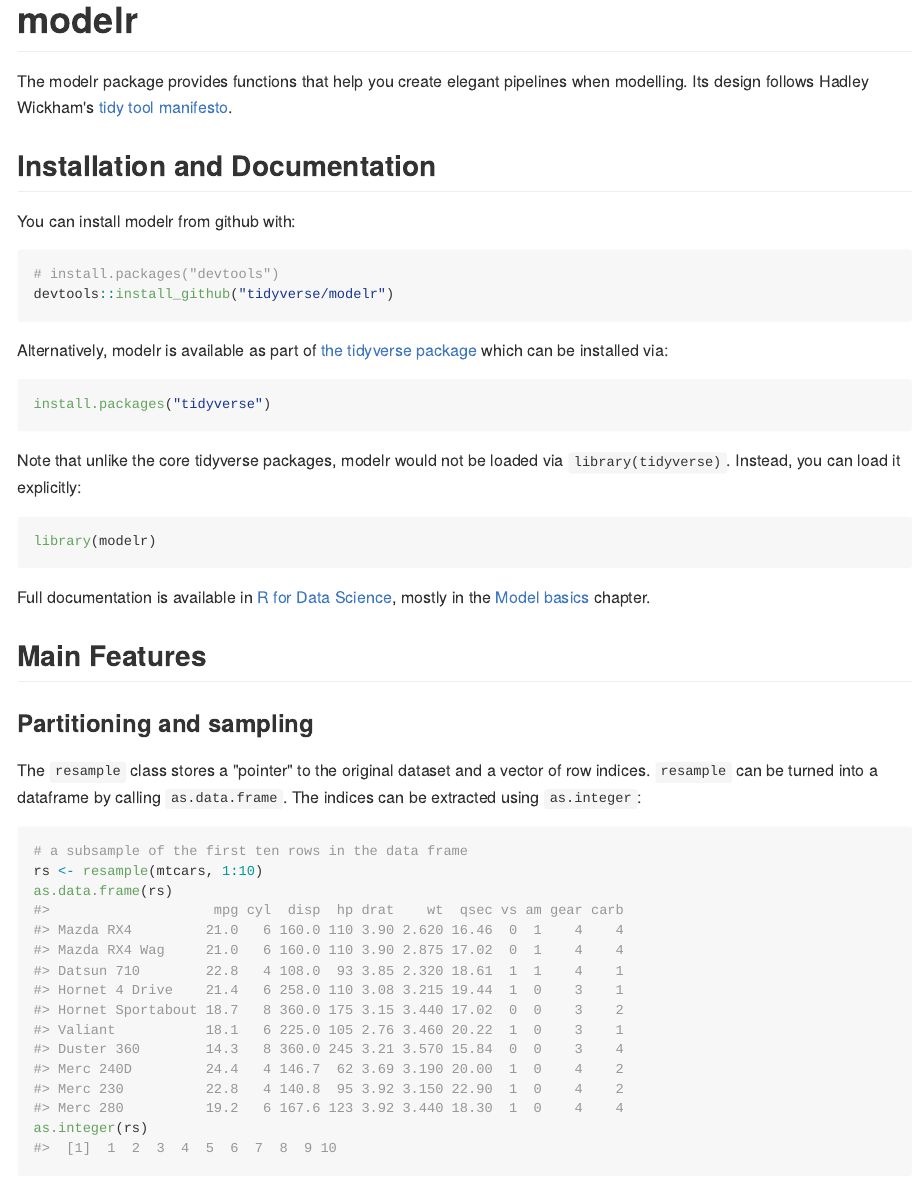
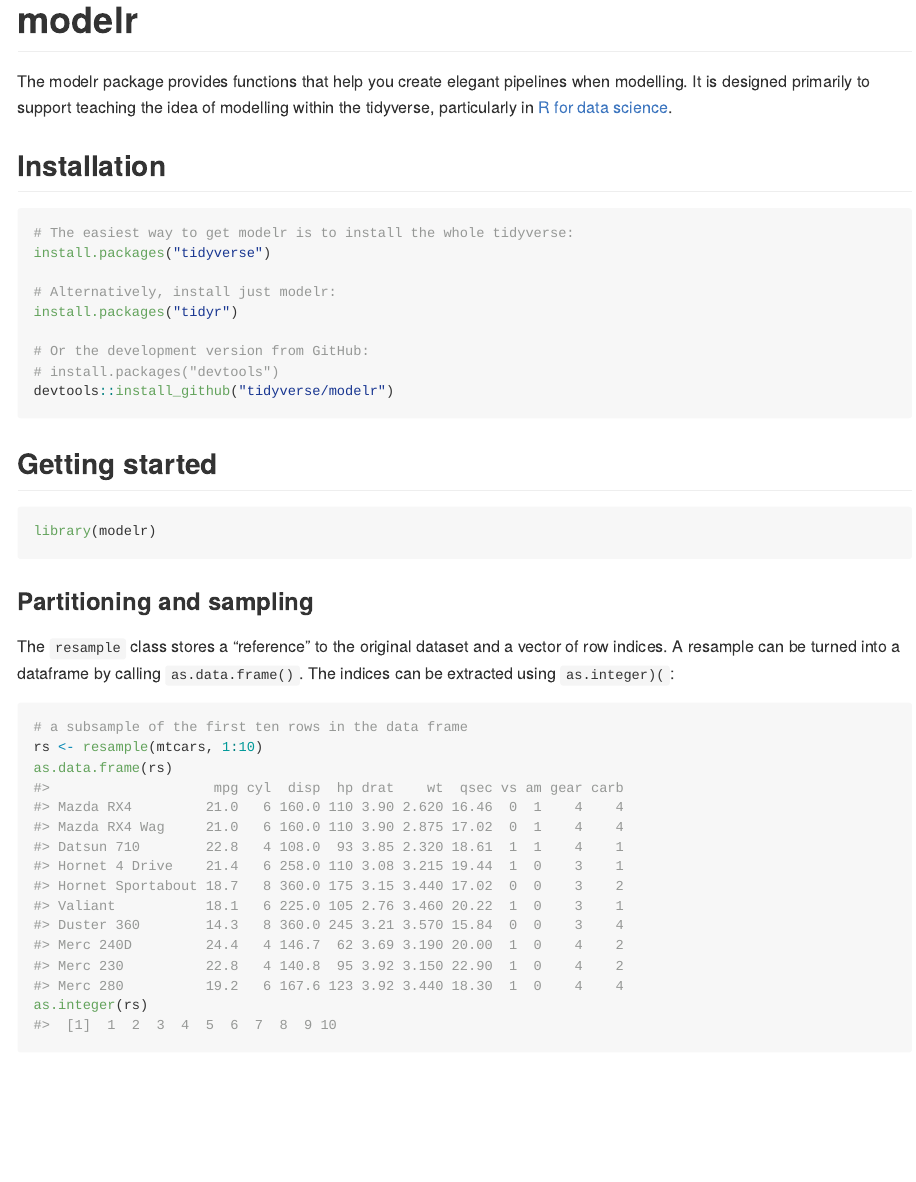
Before and after one commit to tidyverse/modelr, an R Markdown document (README.Rmd): the page in a window 1100 px wide, from its top. The pictures show the output file README.md that the author committed with the source, drawn offline in the style of GitHub; badge pictures from the web are left out.

Commit message:
Update readme

````diff
--- a/README.Rmd
+++ b/README.Rmd
@@ -11,37 +11,34 @@
 
 [![Travis-CI Build Status](https://travis-ci.org/tidyverse/modelr.svg?branch=master)](https://travis-ci.org/tidyverse/modelr)
 [![codecov](https://codecov.io/gh/tidyverse/modelr/branch/master/graph/badge.svg)](https://codecov.io/gh/tidyverse/modelr)
+[![CRAN status](https://www.r-pkg.org/badges/version/modelr)](https://cran.r-project.org/package=modelr)
 
-The modelr package provides functions that help you create elegant pipelines when modelling. Its design follows Hadley Wickham's [tidy tool manifesto](http://tidyverse.tidyverse.org/articles/manifesto.html).
+The modelr package provides functions that help you create elegant pipelines when modelling.
+It is designed primarily to support teaching the idea of modelling within the tidyverse, particularly in [R for data science](http://r4ds.had.co.nz/model-basics.html).
 
-## Installation and Documentation
+## Installation
 
-You can install modelr from github with:
+```{r, eval = FALSE}
+# The easiest way to get modelr is to install the whole tidyverse:
+install.packages("tidyverse")
 
-```R
+# Alternatively, install just modelr:
+install.packages("tidyr")
+
+# Or the development version from GitHub:
 # install.packages("devtools")
 devtools::install_github("tidyverse/modelr")
 ```
 
-Alternatively, modelr is available as part of [the tidyverse package](http://blog.revolutionanalytics.com/2016/09/tidyverse.html) which can be installed via:
-
-```R
-install.packages("tidyverse")
-```
-
-Note that unlike the core tidyverse packages, modelr would not be loaded via `library(tidyverse)`. Instead, you can load it explicitly:
+## Getting started
 
 ```{r}
 library(modelr)
 ```
 
-Full documentation is available in [R for Data Science](http://r4ds.had.co.nz/), mostly in the [Model basics](http://r4ds.had.co.nz/model-basics.html) chapter.
-
-## Main Features
-
 ### Partitioning and sampling
 
-The `resample` class stores a "pointer" to the original dataset and a vector of row indices. `resample` can be turned into a dataframe by calling `as.data.frame`. The indices can be extracted using `as.integer`:
+The `resample` class stores a "reference" to the original dataset and a vector of row indices. A resample can be turned into a dataframe by calling `as.data.frame()`. The indices can be extracted using `as.integer)(`:
 
 ```{r}
 # a subsample of the first ten rows in the data frame
````
Also changed, not shown: README.md.
